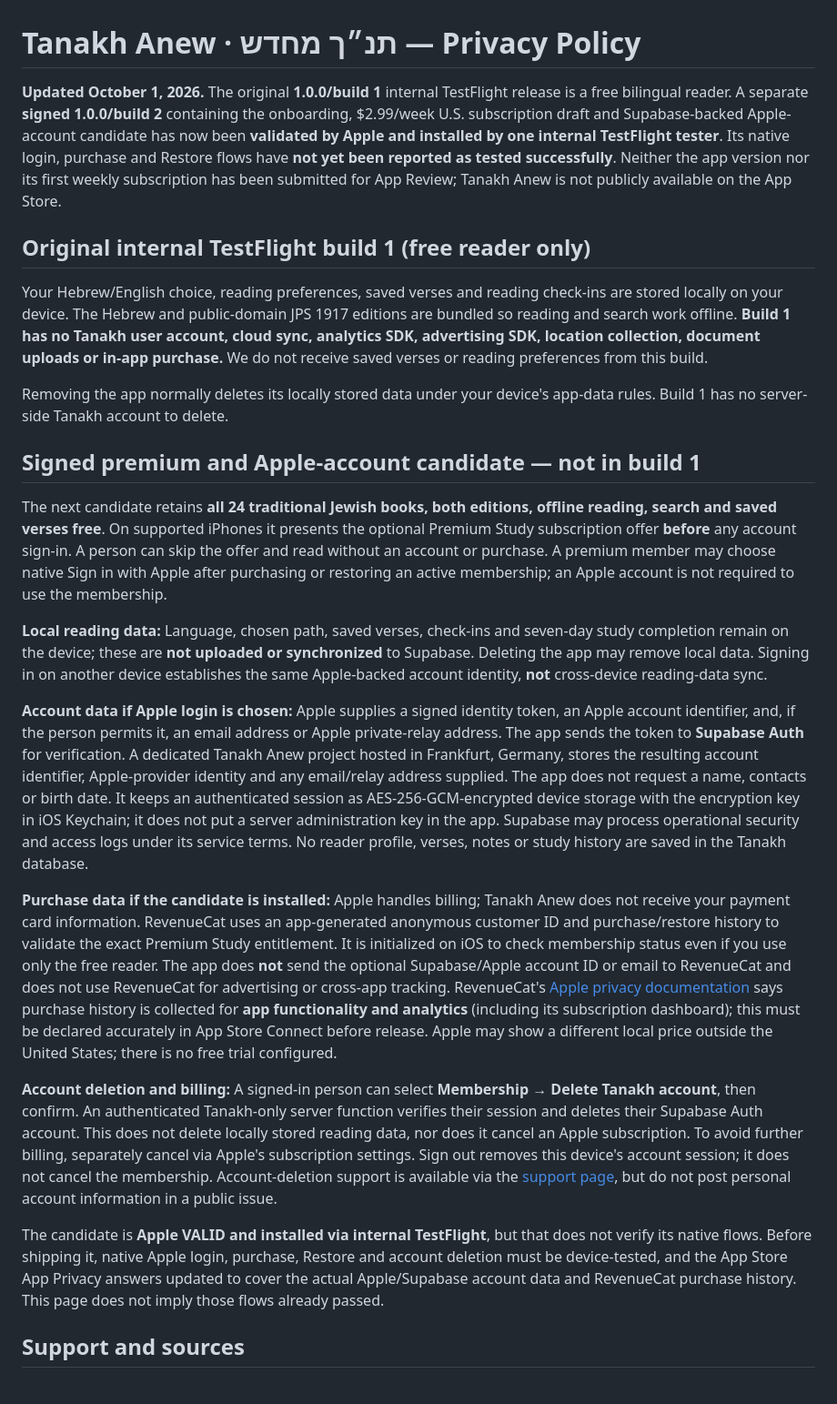
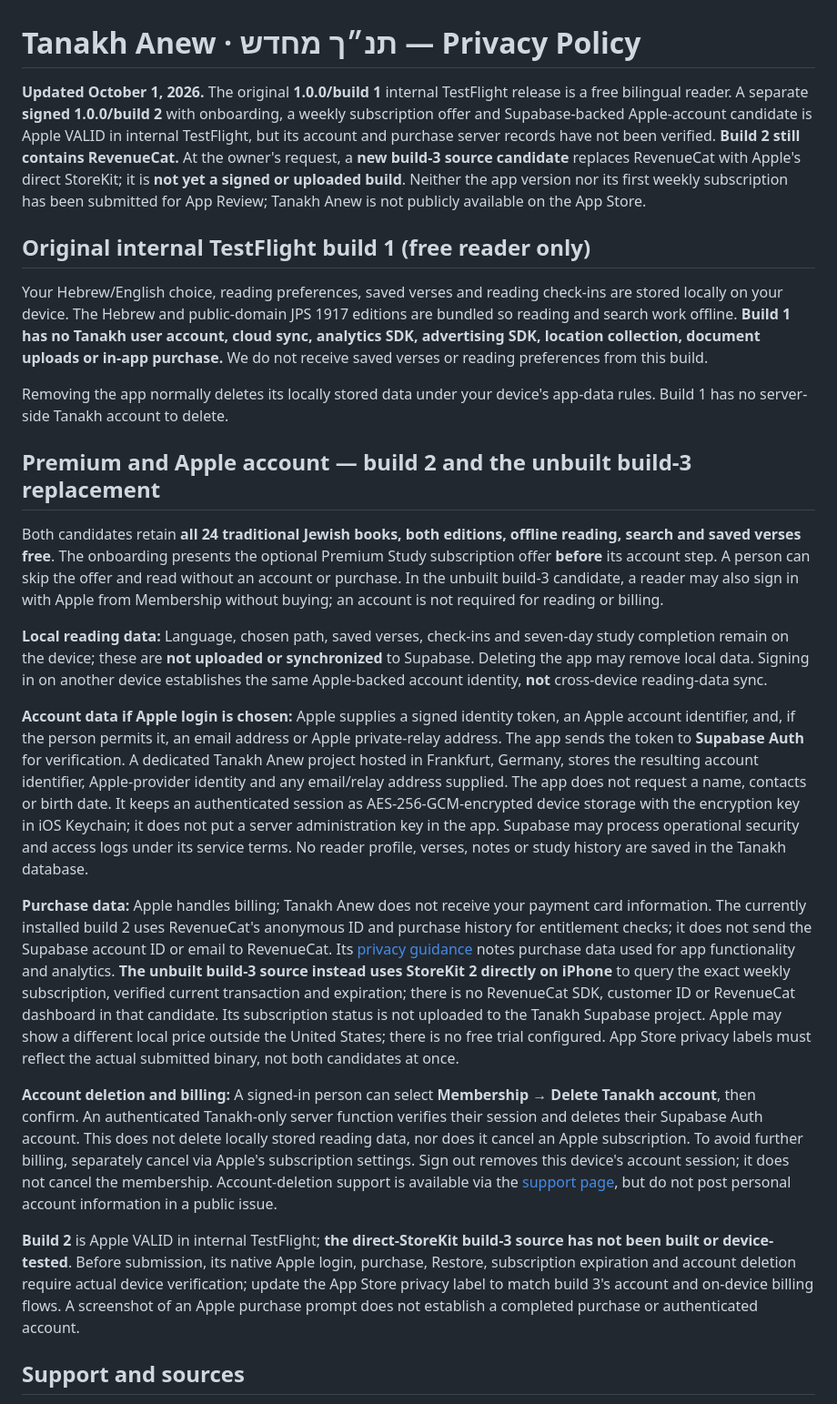
Before and after one commit to ChristopherSwofford418/app-policies, a Markdown page: tanakh-anew-privacy.md, the part around the change. Shown at 91% size. Drawn GitHub-style.

Commit message:
Document Tanakh direct StoreKit replacement candidate separately from TestFlight build 2

```diff
--- a/tanakh-anew-privacy.md
+++ b/tanakh-anew-privacy.md
@@ -1,6 +1,6 @@
 # Tanakh Anew · תנ״ך מחדש — Privacy Policy
 
-**Updated October 1, 2026.** The original **1.0.0/build 1** internal TestFlight release is a free bilingual reader. A separate **signed 1.0.0/build 2** containing the onboarding, $2.99/week U.S. subscription draft and Supabase-backed Apple-account candidate has now been **validated by Apple and installed by one internal TestFlight tester**. Its native login, purchase and Restore flows have **not yet been reported as tested successfully**. Neither the app version nor its first weekly subscription has been submitted for App Review; Tanakh Anew is not publicly available on the App Store.
+**Updated October 1, 2026.** The original **1.0.0/build 1** internal TestFlight release is a free bilingual reader. A separate **signed 1.0.0/build 2** with onboarding, a weekly subscription offer and Supabase-backed Apple-account candidate is Apple VALID in internal TestFlight, but its account and purchase server records have not been verified. **Build 2 still contains RevenueCat.** At the owner's request, a **new build-3 source candidate** replaces RevenueCat with Apple's direct StoreKit; it is **not yet a signed or uploaded build**. Neither the app version nor its first weekly subscription has been submitted for App Review; Tanakh Anew is not publicly available on the App Store.
 
 ## Original internal TestFlight build 1 (free reader only)
 
@@ -8,19 +8,19 @@ Your Hebrew/English choice, reading preferences, saved verses and reading check-
 
 Removing the app normally deletes its locally stored data under your device's app-data rules. Build 1 has no server-side Tanakh account to delete.
 
-## Signed premium and Apple-account candidate — not in build 1
+## Premium and Apple account — build 2 and the unbuilt build-3 replacement
 
-The next candidate retains **all 24 traditional Jewish books, both editions, offline reading, search and saved verses free**. On supported iPhones it presents the optional Premium Study subscription offer **before** any account sign-in. A person can skip the offer and read without an account or purchase. A premium member may choose native Sign in with Apple after purchasing or restoring an active membership; an Apple account is not required to use the membership.
+Both candidates retain **all 24 traditional Jewish books, both editions, offline reading, search and saved verses free**. The onboarding presents the optional Premium Study subscription offer **before** its account step. A person can skip the offer and read without an account or purchase. In the unbuilt build-3 candidate, a reader may also sign in with Apple from Membership without buying; an account is not required for reading or billing.
 
 **Local reading data:** Language, chosen path, saved verses, check-ins and seven-day study completion remain on the device; these are **not uploaded or synchronized** to Supabase. Deleting the app may remove local data. Signing in on another device establishes the same Apple-backed account identity, **not** cross-device reading-data sync.
 
 **Account data if Apple login is chosen:** Apple supplies a signed identity token, an Apple account identifier, and, if the person permits it, an email address or Apple private-relay address. The app sends the token to **Supabase Auth** for verification. A dedicated Tanakh Anew project hosted in Frankfurt, Germany, stores the resulting account identifier, Apple-provider identity and any email/relay address supplied. The app does not request a name, contacts or birth date. It keeps an authenticated session as AES-256-GCM-encrypted device storage with the encryption key in iOS Keychain; it does not put a server administration key in the app. Supabase may process operational security and access logs under its service terms. No reader profile, verses, notes or study history are saved in the Tanakh database.
 
-**Purchase data if the candidate is installed:** Apple handles billing; Tanakh Anew does not receive your payment card information. RevenueCat uses an app-generated anonymous customer ID and purchase/restore history to validate the exact Premium Study entitlement. It is initialized on iOS to check membership status even if you use only the free reader. The app does **not** send the optional Supabase/Apple account ID or email to RevenueCat and does not use RevenueCat for advertising or cross-app tracking. RevenueCat's [Apple privacy documentation](https://www.revenuecat.com/docs/platform-resources/apple-platform-resources/apple-app-privacy) says purchase history is collected for **app functionality and analytics** (including its subscription dashboard); this must be declared accurately in App Store Connect before release. Apple may show a different local price outside the United States; there is no free trial configured.
+**Purchase data:** Apple handles billing; Tanakh Anew does not receive your payment card information. The currently installed build 2 uses RevenueCat's anonymous ID and purchase history for entitlement checks; it does not send the Supabase account ID or email to RevenueCat. Its [privacy guidance](https://www.revenuecat.com/docs/platform-resources/apple-platform-resources/apple-app-privacy) notes purchase data used for app functionality and analytics. **The unbuilt build-3 source instead uses StoreKit 2 directly on iPhone** to query the exact weekly subscription, verified current transaction and expiration; there is no RevenueCat SDK, customer ID or RevenueCat dashboard in that candidate. Its subscription status is not uploaded to the Tanakh Supabase project. Apple may show a different local price outside the United States; there is no free trial configured. App Store privacy labels must reflect the actual submitted binary, not both candidates at once.
 
 **Account deletion and billing:** A signed-in person can select **Membership → Delete Tanakh account**, then confirm. An authenticated Tanakh-only server function verifies their session and deletes their Supabase Auth account. This does not delete locally stored reading data, nor does it cancel an Apple subscription. To avoid further billing, separately cancel via Apple's subscription settings. Sign out removes this device's account session; it does not cancel the membership. Account-deletion support is available via the [support page](https://github.com/ChristopherSwofford418/app-policies/blob/main/tanakh-anew-support.md), but do not post personal account information in a public issue.
 
-The candidate is **Apple VALID and installed via internal TestFlight**, but that does not verify its native flows. Before shipping it, native Apple login, purchase, Restore and account deletion must be device-tested, and the App Store App Privacy answers updated to cover the actual Apple/Supabase account data and RevenueCat purchase history. This page does not imply those flows already passed.
+**Build 2** is Apple VALID in internal TestFlight; **the direct-StoreKit build-3 source has not been built or device-tested**. Before submission, its native Apple login, purchase, Restore, subscription expiration and account deletion require actual device verification; update the App Store privacy label to match build 3's account and on-device billing flows. A screenshot of an Apple purchase prompt does not establish a completed purchase or authenticated account.
 
 ## Support and sources
 
```
Also changed, not shown: tanakh-anew-support.md (+4 -4 lines).
